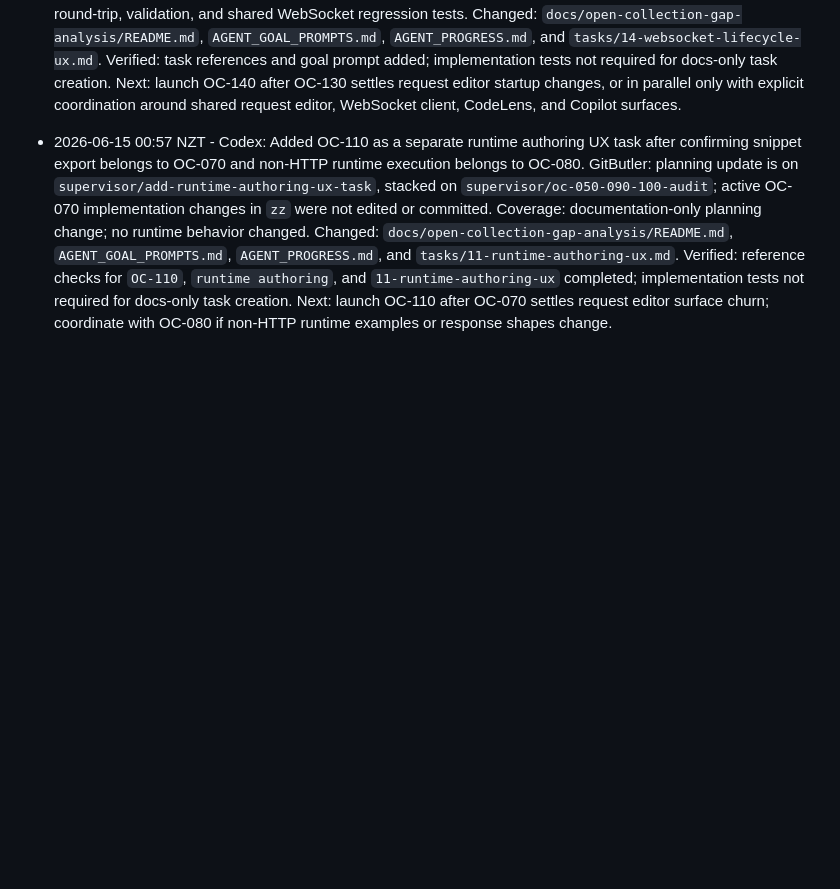
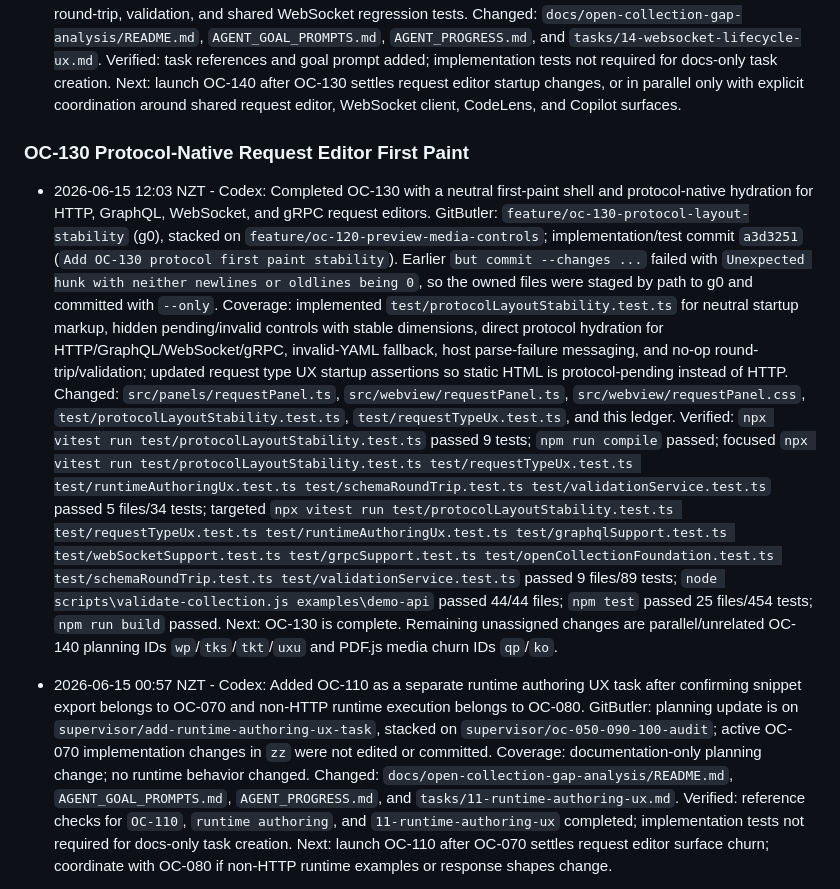
Before and after one commit to cjohnsto-nz/missio, a Markdown page: docs/open-collection-gap-analysis/AGENT_PROGRESS.md, the part around the change. GitHub-like rendering; blank space fills up the shorter version.

Commit message:
Record OC-130 completion report

```diff
--- a/docs/open-collection-gap-analysis/AGENT_PROGRESS.md
+++ b/docs/open-collection-gap-analysis/AGENT_PROGRESS.md
@@ -132,6 +132,15 @@ Record cross-cutting decisions here so parallel agents do not rediscover them.
   Changed: `docs/open-collection-gap-analysis/README.md`, `AGENT_GOAL_PROMPTS.md`, `AGENT_PROGRESS.md`, and `tasks/14-websocket-lifecycle-ux.md`.
   Verified: task references and goal prompt added; implementation tests not required for docs-only task creation.
   Next: launch OC-140 after OC-130 settles request editor startup changes, or in parallel only with explicit coordination around shared request editor, WebSocket client, CodeLens, and Copilot surfaces.
+
+### OC-130 Protocol-Native Request Editor First Paint
+
+- 2026-06-15 12:03 NZT - Codex: Completed OC-130 with a neutral first-paint shell and protocol-native hydration for HTTP, GraphQL, WebSocket, and gRPC request editors.
+  GitButler: `feature/oc-130-protocol-layout-stability` (g0), stacked on `feature/oc-120-preview-media-controls`; implementation/test commit `a3d3251` (`Add OC-130 protocol first paint stability`). Earlier `but commit --changes ...` failed with `Unexpected hunk with neither newlines or oldlines being 0`, so the owned files were staged by path to g0 and committed with `--only`.
+  Coverage: implemented `test/protocolLayoutStability.test.ts` for neutral startup markup, hidden pending/invalid controls with stable dimensions, direct protocol hydration for HTTP/GraphQL/WebSocket/gRPC, invalid-YAML fallback, host parse-failure messaging, and no-op round-trip/validation; updated request type UX startup assertions so static HTML is protocol-pending instead of HTTP.
+  Changed: `src/panels/requestPanel.ts`, `src/webview/requestPanel.ts`, `src/webview/requestPanel.css`, `test/protocolLayoutStability.test.ts`, `test/requestTypeUx.test.ts`, and this ledger.
+  Verified: `npx vitest run test/protocolLayoutStability.test.ts` passed 9 tests; `npm run compile` passed; focused `npx vitest run test/protocolLayoutStability.test.ts test/requestTypeUx.test.ts test/runtimeAuthoringUx.test.ts test/schemaRoundTrip.test.ts test/validationService.test.ts` passed 5 files/34 tests; targeted `npx vitest run test/protocolLayoutStability.test.ts test/requestTypeUx.test.ts test/runtimeAuthoringUx.test.ts test/graphqlSupport.test.ts test/webSocketSupport.test.ts test/grpcSupport.test.ts test/openCollectionFoundation.test.ts test/schemaRoundTrip.test.ts test/validationService.test.ts` passed 9 files/89 tests; `node scripts\validate-collection.js examples\demo-api` passed 44/44 files; `npm test` passed 25 files/454 tests; `npm run build` passed.
+  Next: OC-130 is complete. Remaining unassigned changes are parallel/unrelated OC-140 planning IDs `wp`/`tks`/`tkt`/`uxu` and PDF.js media churn IDs `qp`/`ko`.
 
 - 2026-06-15 00:57 NZT - Codex: Added OC-110 as a separate runtime authoring UX task after confirming snippet export belongs to OC-070 and non-HTTP runtime execution belongs to OC-080.
   GitButler: planning update is on `supervisor/add-runtime-authoring-ux-task`, stacked on `supervisor/oc-050-090-100-audit`; active OC-070 implementation changes in `zz` were not edited or committed.
```
